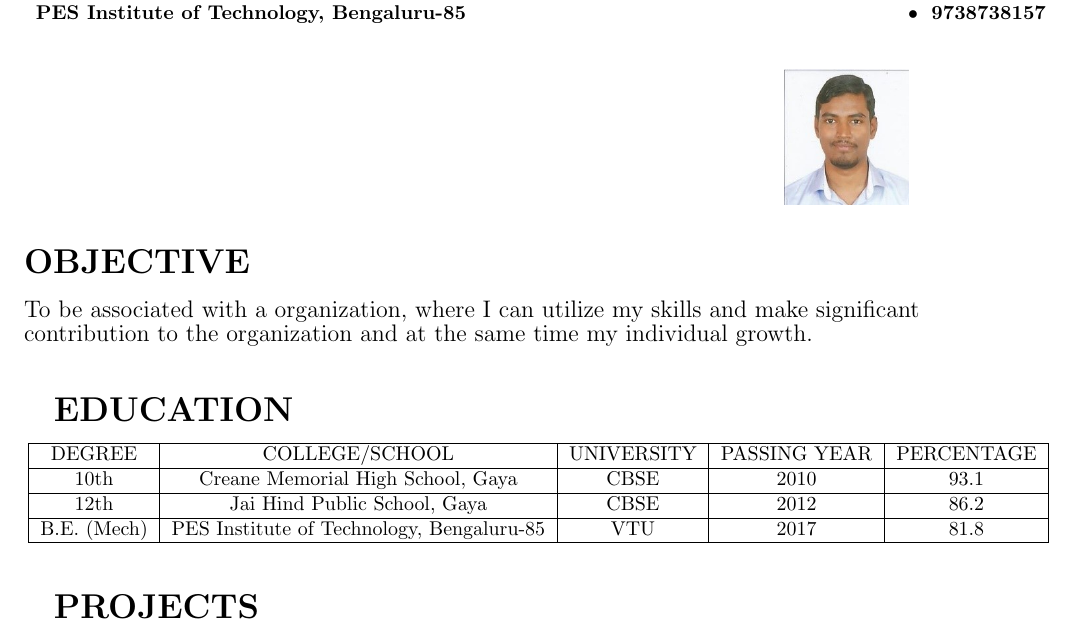
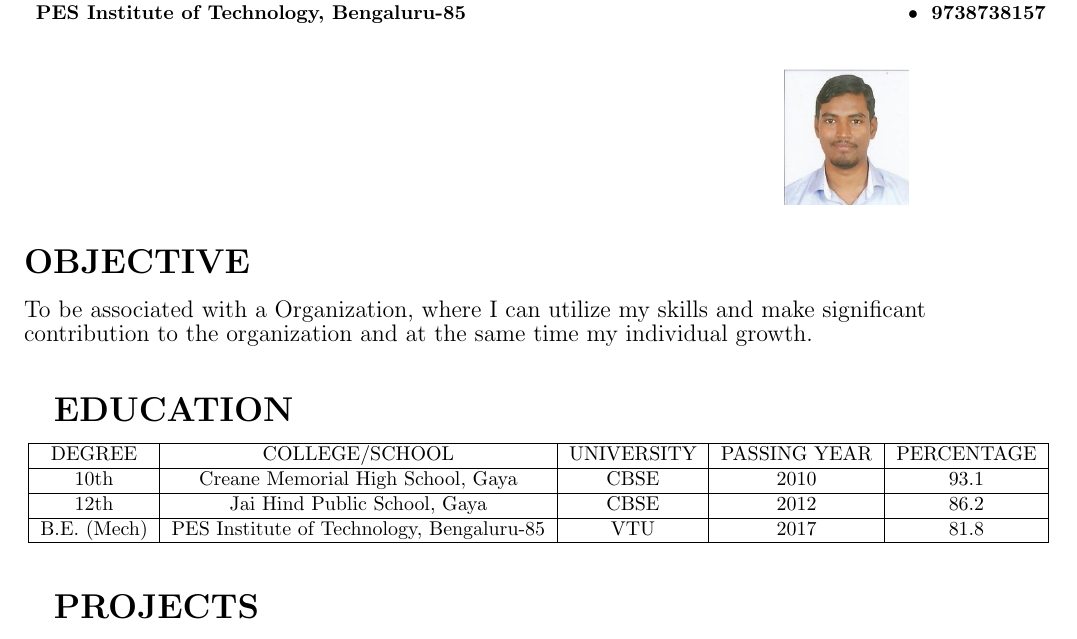
Before and after one commit to vermaabhishek357/AbhishekKumarVerma_Resume, a LaTeX CV (res.tex): part of page 1 of 2, cut so that both start at the same text. Compiled offline with pdfLaTeX.

Commit message:
Add files via upload

```diff
--- a/res.tex
+++ b/res.tex
@@ -25,7 +25,7 @@
 %OBJECTIVE
 
 \begin{flushleft}\textbf{\LARGE OBJECTIVE}\\\vspace{10px}
-	{\large To be associated with a organization, where I can utilize my skills and make significant contribution to the organization and at the same time my individual growth.}\\\vspace{15px}
+	{\large To be associated with a Organization, where I can utilize my skills and make significant contribution to the organization and at the same time my individual growth.}\\\vspace{15px}
 \end{flushleft}
 
 	%EDUCATION
```
Also changed, not shown: res.pdf, 2 other files.
